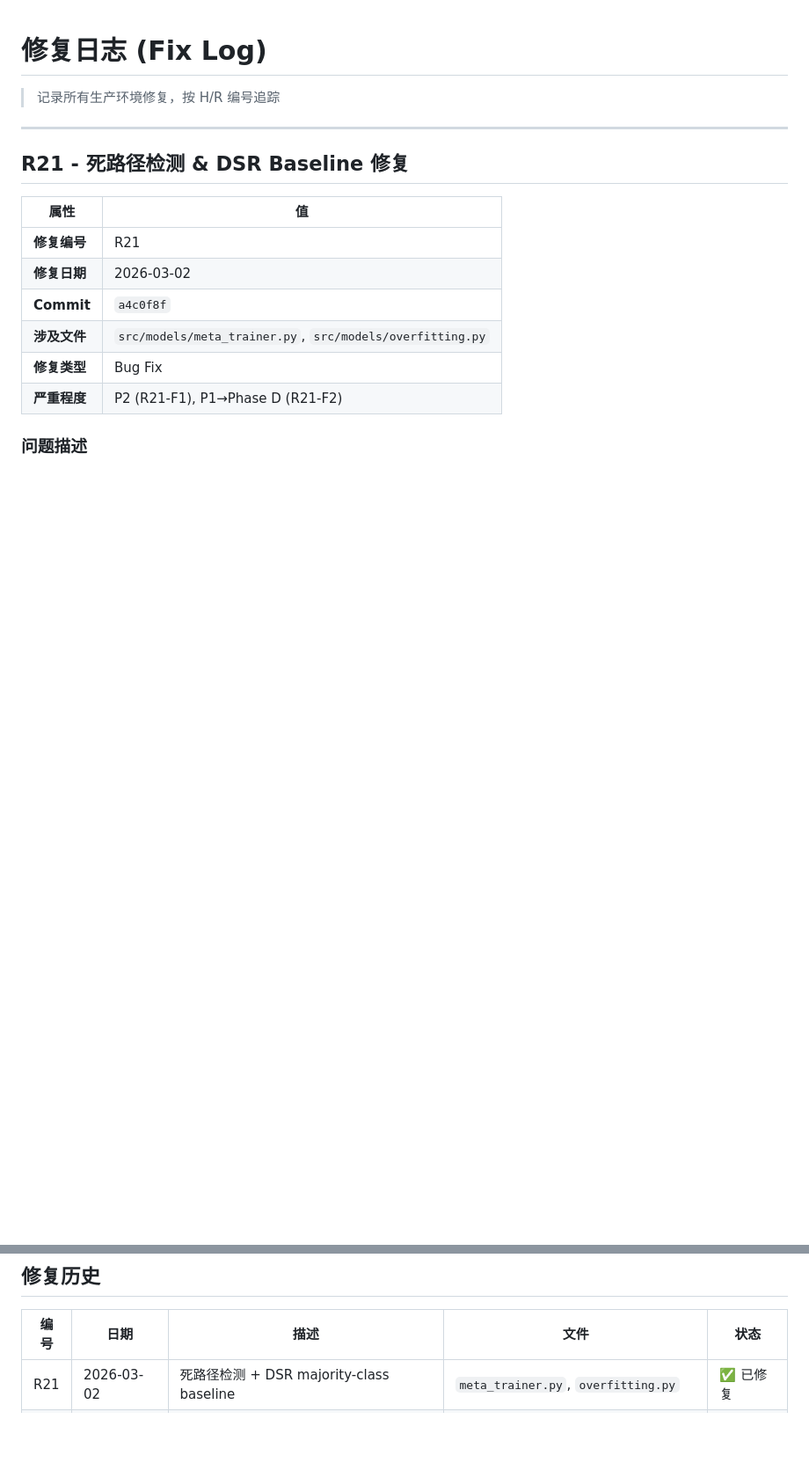
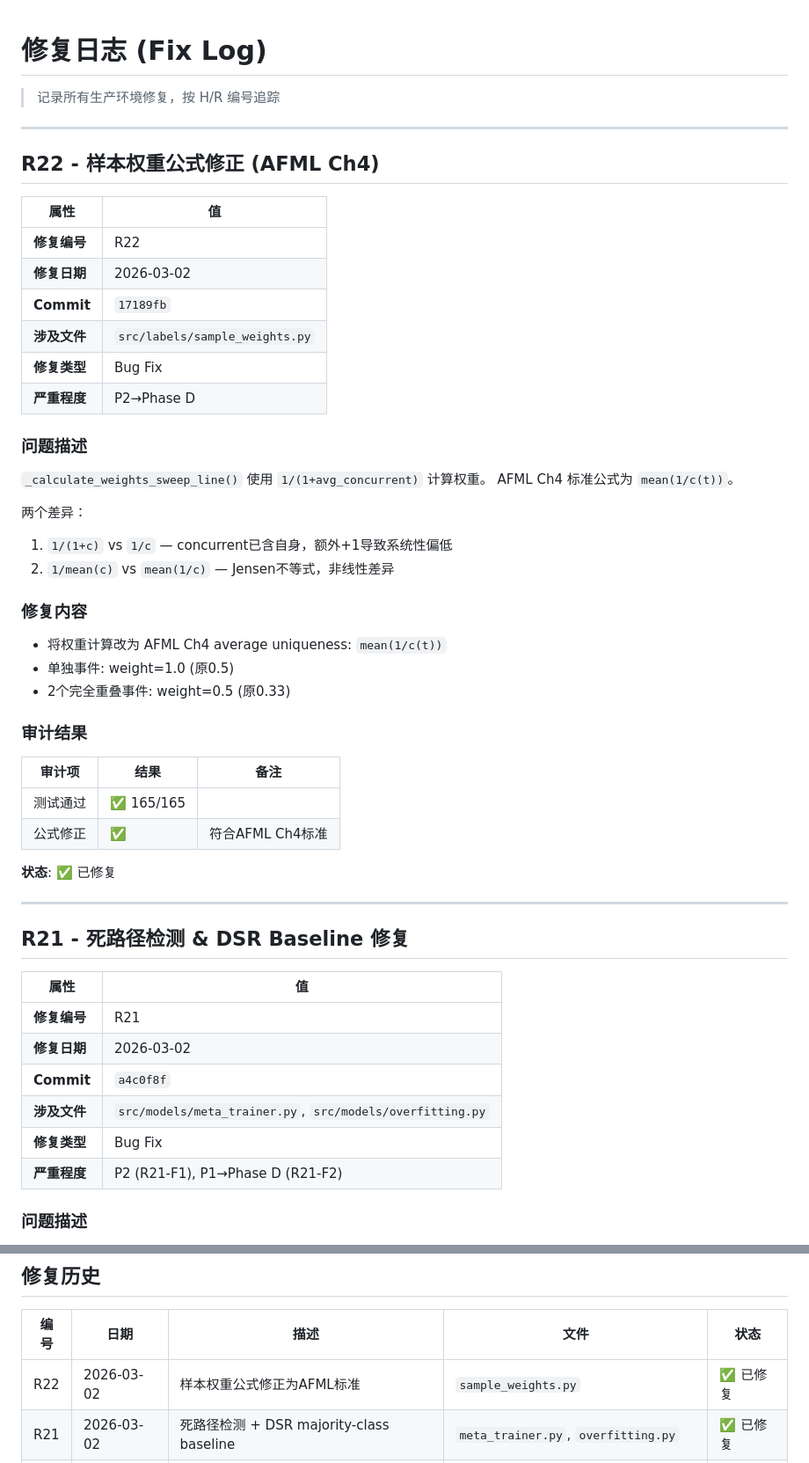
Before and after one commit to Linekerzhu/quant-mvp, a Markdown page: FIX_LOG.md, 2 parts joined by grey strips. Shown at 88% size. Drawn GitHub-style; blank space fills up the shorter version.

Commit message:
docs: Update CHANGELOG and FIX_LOG for R22 fix
- CHANGELOG.md: Add v4.6 (R22 audit fix)
- FIX_LOG.md: Add R22 fix record

```diff
--- a/FIX_LOG.md
+++ b/FIX_LOG.md
@@ -1,6 +1,43 @@
 # 修复日志 (Fix Log)
 
 > 记录所有生产环境修复，按 H/R 编号追踪
+
+---
+
+## R22 - 样本权重公式修正 (AFML Ch4)
+
+| 属性 | 值 |
+|------|-----|
+| **修复编号** | R22 |
+| **修复日期** | 2026-03-02 |
+| **Commit** | `17189fb` |
+| **涉及文件** | `src/labels/sample_weights.py` |
+| **修复类型** | Bug Fix |
+| **严重程度** | P2→Phase D |
+
+### 问题描述
+
+`_calculate_weights_sweep_line()` 使用 `1/(1+avg_concurrent)` 计算权重。
+AFML Ch4 标准公式为 `mean(1/c(t))`。
+
+两个差异：
+1. `1/(1+c)` vs `1/c` — concurrent已含自身，额外+1导致系统性偏低
+2. `1/mean(c)` vs `mean(1/c)` — Jensen不等式，非线性差异
+
+### 修复内容
+
+- 将权重计算改为 AFML Ch4 average uniqueness: `mean(1/c(t))`
+- 单独事件: weight=1.0 (原0.5)
+- 2个完全重叠事件: weight=0.5 (原0.33)
+
+### 审计结果
+
+| 审计项 | 结果 | 备注 |
+|--------|------|------|
+| 测试通过 | ✅ 165/165 | |
+| 公式修正 | ✅ | 符合AFML Ch4标准 |
+
+**状态**: ✅ 已修复
 
 ---
 
@@ -143,6 +180,7 @@ Time Barrier 过滤监控逻辑存在问题，需要修复以确保标签转换
 
 | 编号 | 日期 | 描述 | 文件 | 状态 |
 |------|------|------|------|------|
+| R22 | 2026-03-02 | 样本权重公式修正为AFML标准 | `sample_weights.py` | ✅ 已修复 |
 | R21 | 2026-03-02 | 死路径检测 + DSR majority-class baseline | `meta_trainer.py`, `overfitting.py` | ✅ 已修复 |
 | R20 | 2026-03-01 | min_data_in_leaf 200→100 | `meta_trainer.py` | ✅ 已修复 |
 | R19 | 2026-03-01 | 数据饥饿修复 + e2e异常处理 + 死代码清理 | `meta_trainer.py`, `tests/e2e/`, 多模块 | ✅ 已修复 |
```
Also changed, not shown: CHANGELOG.md (+21 -0 lines).
